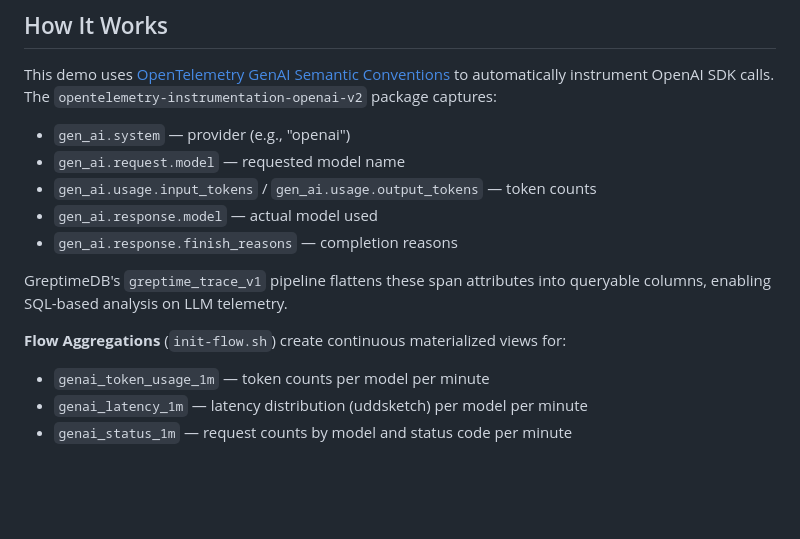
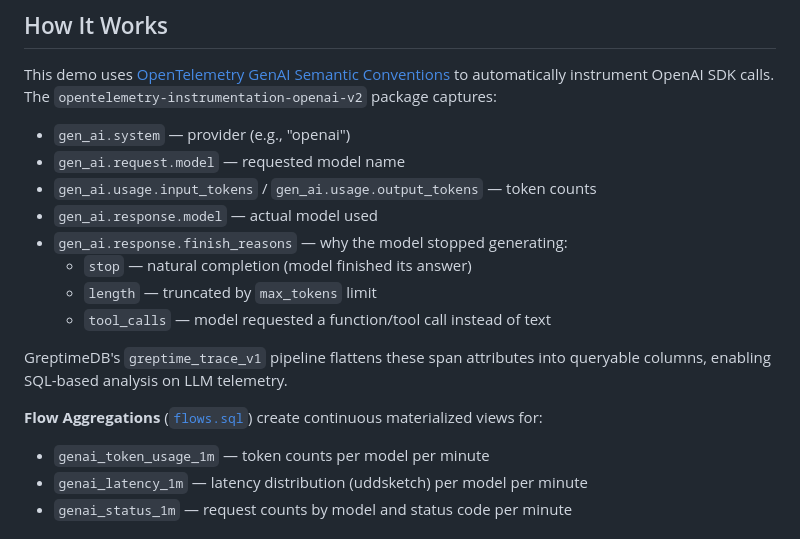
Before and after one commit to GreptimeTeam/demo-scene, a Markdown page: genai-observability/README.md, the part around one of its changes. Rendered like a GitHub page; blank space fills up the shorter version.

```diff
--- a/genai-observability/README.md
+++ b/genai-observability/README.md
@@ -161,12 +179,15 @@ package captures:
 - `gen_ai.request.model` — requested model name
 - `gen_ai.usage.input_tokens` / `gen_ai.usage.output_tokens` — token counts
 - `gen_ai.response.model` — actual model used
-- `gen_ai.response.finish_reasons` — completion reasons
+- `gen_ai.response.finish_reasons` — why the model stopped generating:
+  - `stop` — natural completion (model finished its answer)
+  - `length` — truncated by `max_tokens` limit
+  - `tool_calls` — model requested a function/tool call instead of text
 
 GreptimeDB's `greptime_trace_v1` pipeline flattens these span attributes into
 queryable columns, enabling SQL-based analysis on LLM telemetry.
 
-**Flow Aggregations** (`init-flow.sh`) create continuous materialized views for:
+**Flow Aggregations** ([`flows.sql`](flows.sql)) create continuous materialized views for:
 - `genai_token_usage_1m` — token counts per model per minute
 - `genai_latency_1m` — latency distribution (uddsketch) per model per minute
 - `genai_status_1m` — request counts by model and status code per minute
```
Also changed, not shown: other parts of genai-observability/README.md (+18 -0 lines), dify-monitoring/README.md (+4 -1 lines), genai-observability/screenshots/dashboard-efficiency.png (added), genai-observability/screenshots/dashboard-overview.png (added), genai-observability/screenshots/dashboard-trace-detail.png (added), 9 other files.
